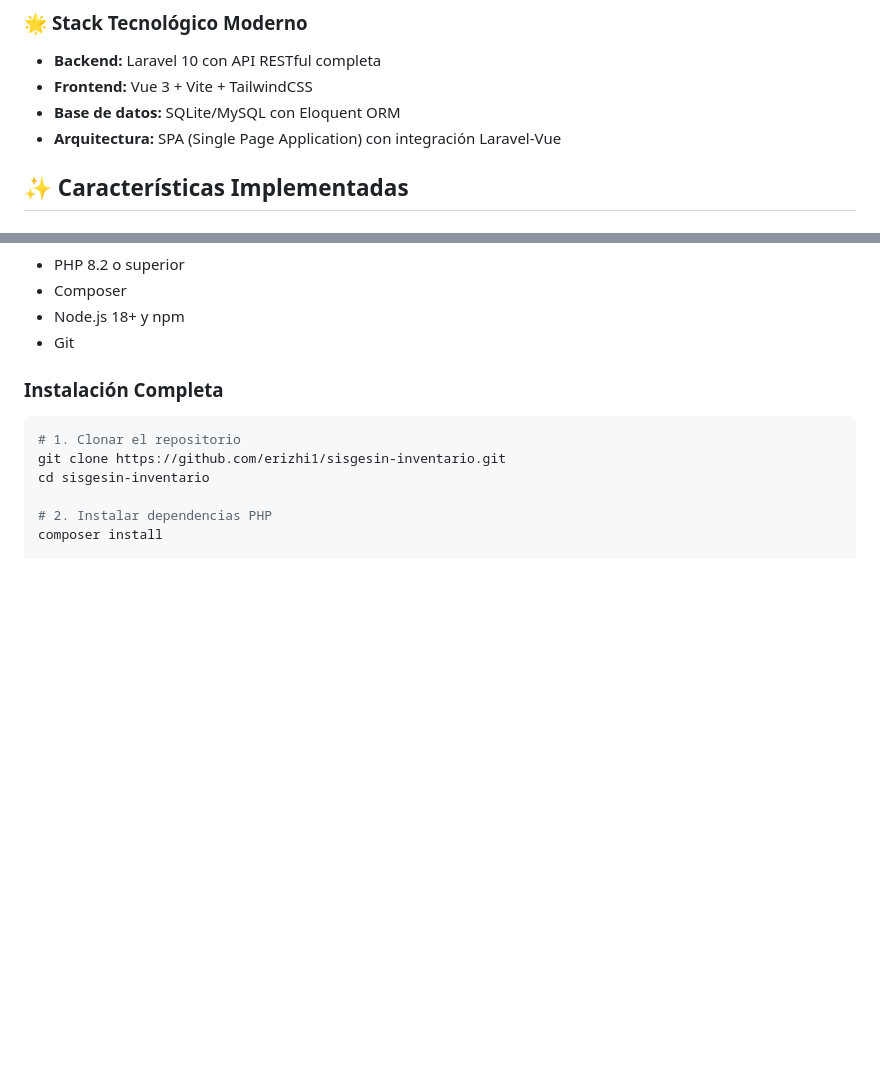
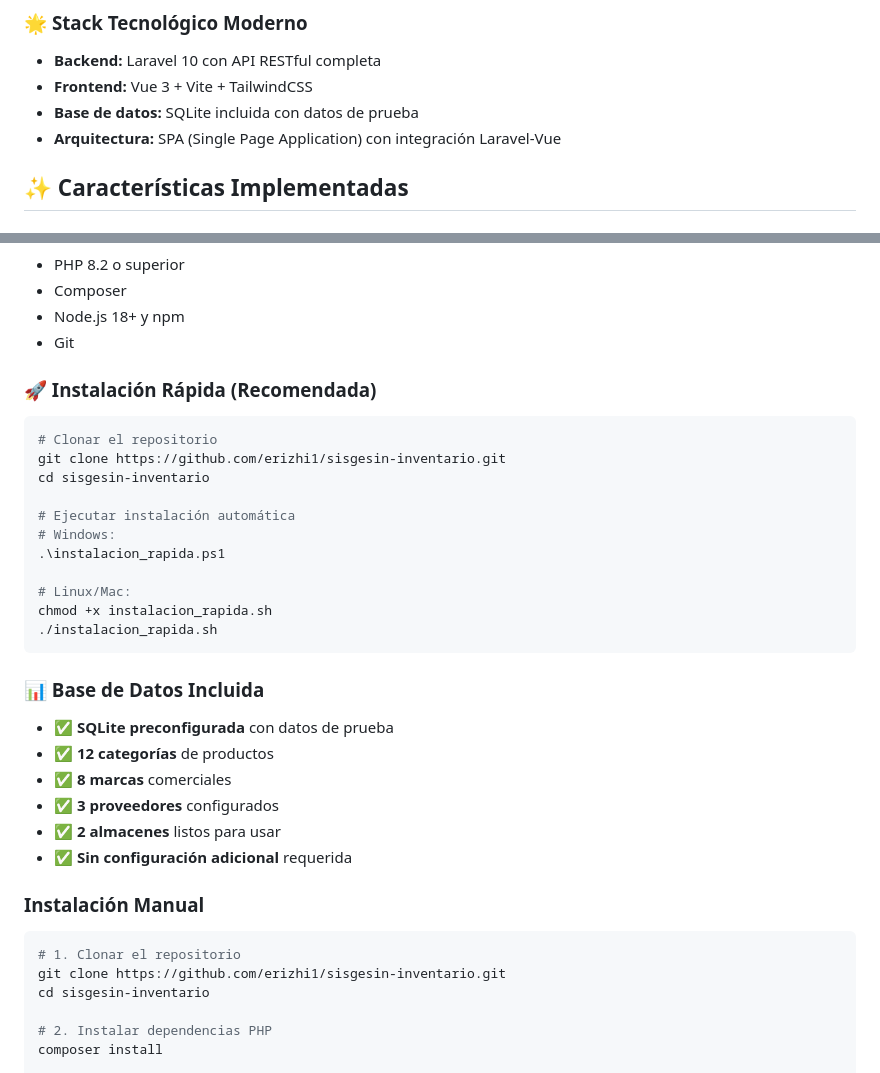
Before and after one commit to erizhi1/sisgesin-inventario, a Markdown page: README.md, 2 parts joined by grey strips. Drawn GitHub-style; blank space fills up the shorter version.

Commit message:
📚 Actualizar README con base de datos incluida
✨ Mejoras en documentación:
- Agregar información sobre SQLite incluida
- Documentar datos de prueba preconfigurados
- Incluir instrucciones de instalación rápida
- Destacar la portabilidad del proyecto

🎯 Beneficios documentados:
- 12 categorías de productos
- 8 marcas comerciales
- 3 proveedores configurados
- 2 almacenes listos
- Sin configuración adicional requerida

🚀 Ahora es más fácil entender las ventajas del proyecto

````diff
--- a/README.md
+++ b/README.md
@@ -17,7 +17,7 @@
 ### 🌟 **Stack Tecnológico Moderno**
 - **Backend:** Laravel 10 con API RESTful completa
 - **Frontend:** Vue 3 + Vite + TailwindCSS
-- **Base de datos:** SQLite/MySQL con Eloquent ORM
+- **Base de datos:** SQLite incluida con datos de prueba
 - **Arquitectura:** SPA (Single Page Application) con integración Laravel-Vue
 
 ## ✨ Características Implementadas
@@ -138,7 +138,31 @@ tests/
 - Node.js 18+ y npm
 - Git
 
-### Instalación Completa
+### 🚀 Instalación Rápida (Recomendada)
+
+```bash
+# Clonar el repositorio
+git clone https://github.com/erizhi1/sisgesin-inventario.git
+cd sisgesin-inventario
+
+# Ejecutar instalación automática
+# Windows:
+.\instalacion_rapida.ps1
+
+# Linux/Mac:
+chmod +x instalacion_rapida.sh
+./instalacion_rapida.sh
+```
+
+### 📊 Base de Datos Incluida
+- ✅ **SQLite preconfigurada** con datos de prueba
+- ✅ **12 categorías** de productos
+- ✅ **8 marcas** comerciales
+- ✅ **3 proveedores** configurados
+- ✅ **2 almacenes** listos para usar
+- ✅ **Sin configuración adicional** requerida
+
+### Instalación Manual
 ```bash
 # 1. Clonar el repositorio
 git clone https://github.com/erizhi1/sisgesin-inventario.git
````
